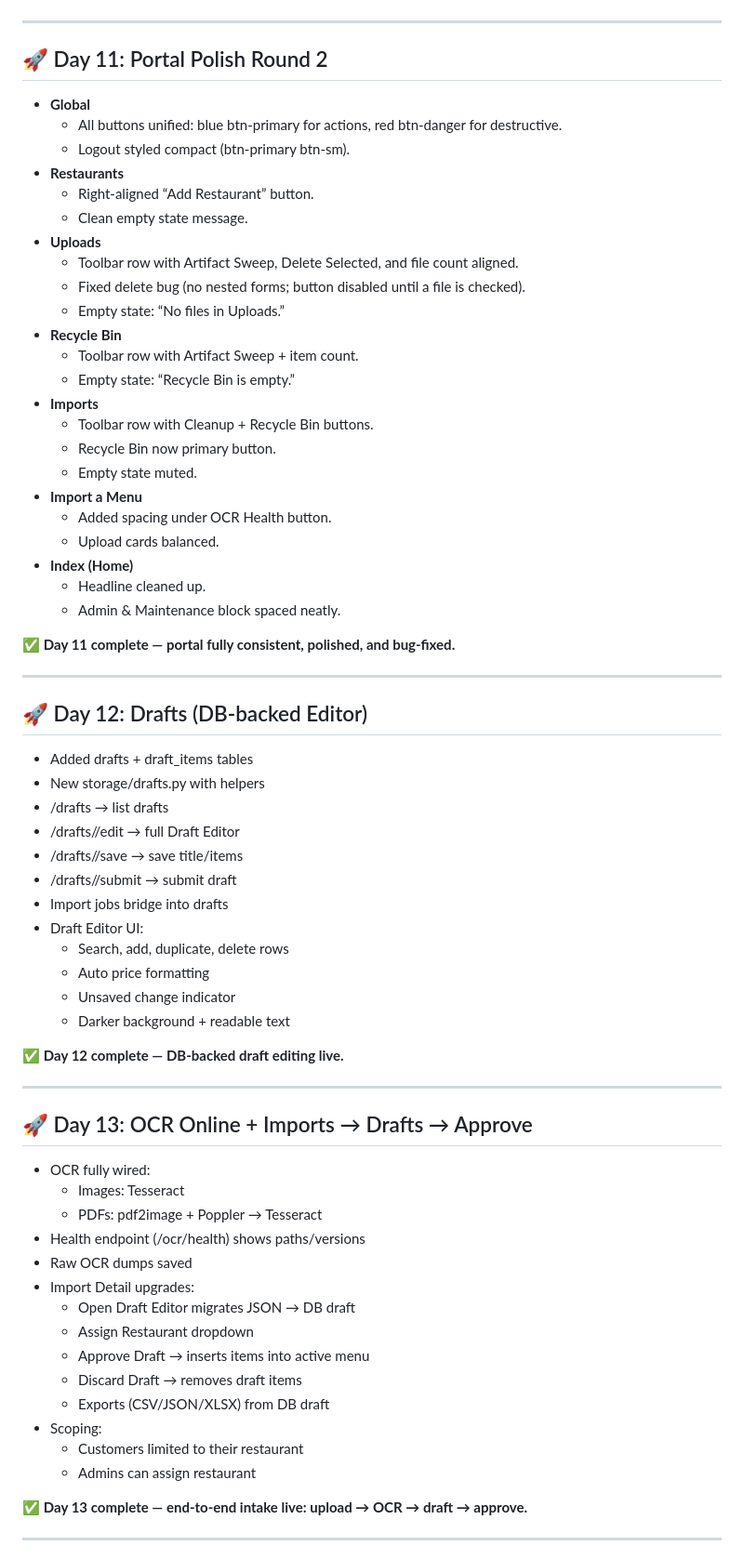
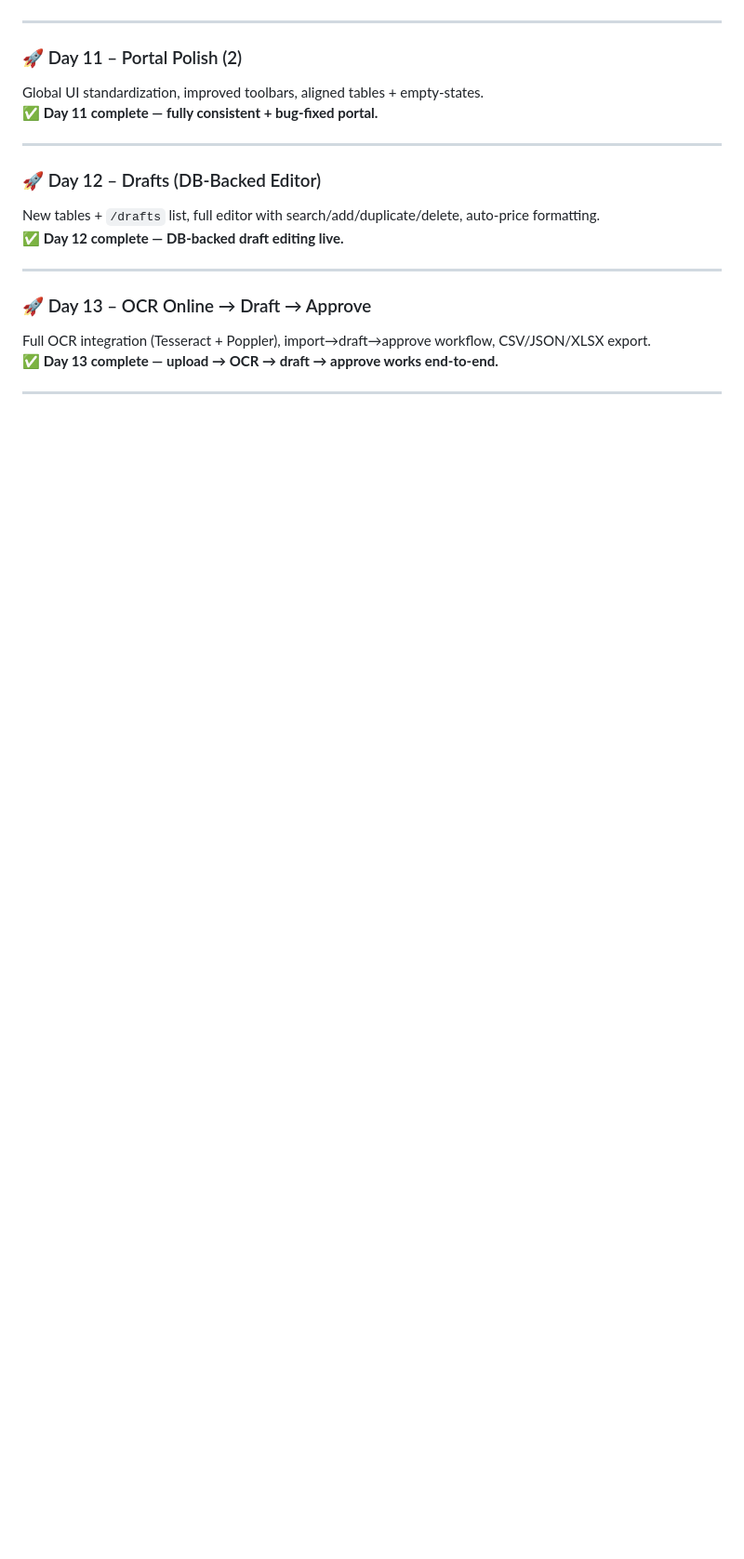
Before and after one commit to jarrodhurteau/ServLine, a Markdown page: README.md, the part around one of its changes. Shown at 93% size. Drawn GitHub-style; blank space fills up the shorter version.

```diff
--- a/README.md
+++ b/README.md
@@ -160,73 +105,21 @@ README.md # This file
 
 ---
 
-## 🚀 Day 11: Portal Polish Round 2
-
-- **Global**
-  - All buttons unified: blue btn-primary for actions, red btn-danger for destructive.
-  - Logout styled compact (btn-primary btn-sm).
-- **Restaurants**
-  - Right-aligned “Add Restaurant” button.
-  - Clean empty state message.
-- **Uploads**
-  - Toolbar row with Artifact Sweep, Delete Selected, and file count aligned.
-  - Fixed delete bug (no nested forms; button disabled until a file is checked).
-  - Empty state: “No files in Uploads.”
-- **Recycle Bin**
-  - Toolbar row with Artifact Sweep + item count.
-  - Empty state: “Recycle Bin is empty.”
-- **Imports**
-  - Toolbar row with Cleanup + Recycle Bin buttons.
-  - Recycle Bin now primary button.
-  - Empty state muted.
-- **Import a Menu**
-  - Added spacing under OCR Health button.
-  - Upload cards balanced.
-- **Index (Home)**
-  - Headline cleaned up.
-  - Admin & Maintenance block spaced neatly.
-
-✅ **Day 11 complete — portal fully consistent, polished, and bug-fixed.**
+### 🚀 Day 11 – Portal Polish (2)
+Global UI standardization, improved toolbars, aligned tables + empty-states.
+✅ **Day 11 complete — fully consistent + bug-fixed portal.**
 
 ---
 
-## 🚀 Day 12: Drafts (DB-backed Editor)
-
-- Added drafts + draft_items tables
-- New storage/drafts.py with helpers
-- /drafts → list drafts
-- /drafts/<id>/edit → full Draft Editor
-- /drafts/<id>/save → save title/items
-- /drafts/<id>/submit → submit draft
-- Import jobs bridge into drafts
-- Draft Editor UI:
-  - Search, add, duplicate, delete rows
-  - Auto price formatting
-  - Unsaved change indicator
-  - Darker background + readable text
-
+### 🚀 Day 12 – Drafts (DB-Backed Editor)
+New tables + `/drafts` list, full editor with search/add/duplicate/delete, auto-price formatting.
 ✅ **Day 12 complete — DB-backed draft editing live.**
 
 ---
 
-## 🚀 Day 13: OCR Online + Imports → Drafts → Approve
-
-- OCR fully wired:
-  - Images: Tesseract
-  - PDFs: pdf2image + Poppler → Tesseract
-- Health endpoint (/ocr/health) shows paths/versions
-- Raw OCR dumps saved
-- Import Detail upgrades:
-  - Open Draft Editor migrates JSON → DB draft
-  - Assign Restaurant dropdown
-  - Approve Draft → inserts items into active menu
-  - Discard Draft → removes draft items
-  - Exports (CSV/JSON/XLSX) from DB draft
-- Scoping:
-  - Customers limited to their restaurant
-  - Admins can assign restaurant
-
-✅ **Day 13 complete — end-to-end intake live: upload → OCR → draft → approve.**
+### 🚀 Day 13 – OCR Online → Draft → Approve
+Full OCR integration (Tesseract + Poppler), import→draft→approve workflow, CSV/JSON/XLSX export.
+✅ **Day 13 complete — upload → OCR → draft → approve works end-to-end.**
 
 ---
 
```
Also changed, not shown: other parts of README.md (+65 -163 lines).
